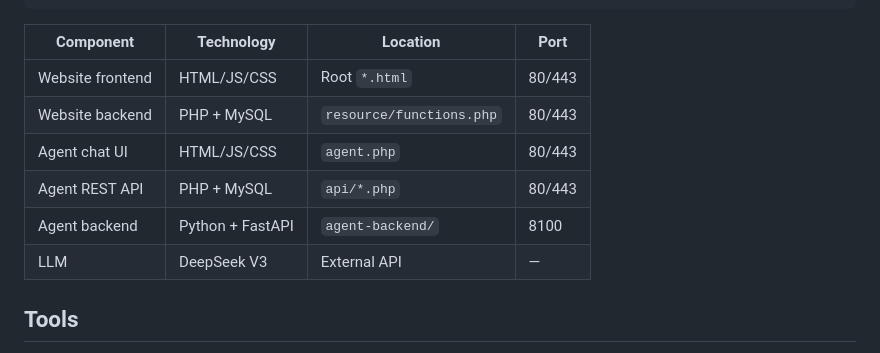
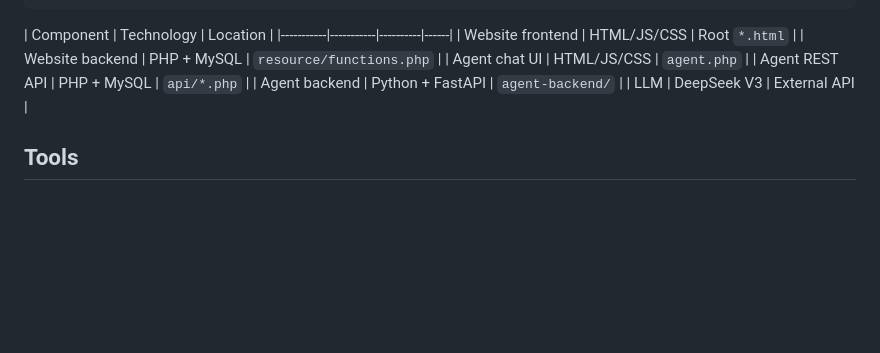
Before and after one commit to Melany-hu/qPTM3.0, a Markdown page: README.md, the part around the change. GitHub-like rendering; blank space fills up the shorter version.

````diff
--- a/README.md
+++ b/README.md
@@ -20,14 +20,14 @@ A comprehensive resource for quantitative post-translational modification (PTM)
               └───────────┘      └─────────────┘      └─────────────┘
 ```
 
-| Component | Technology | Location | Port |
+| Component | Technology | Location |
 |-----------|-----------|----------|------|
-| Website frontend | HTML/JS/CSS | Root `*.html` | 80/443 |
-| Website backend | PHP + MySQL | `resource/functions.php` | 80/443 |
-| Agent chat UI | HTML/JS/CSS | `agent.php` | 80/443 |
-| Agent REST API | PHP + MySQL | `api/*.php` | 80/443 |
-| Agent backend | Python + FastAPI | `agent-backend/` | 8100 |
-| LLM | DeepSeek V3 | External API | — |
+| Website frontend | HTML/JS/CSS | Root `*.html` |
+| Website backend | PHP + MySQL | `resource/functions.php` |
+| Agent chat UI | HTML/JS/CSS | `agent.php` |
+| Agent REST API | PHP + MySQL | `api/*.php` |
+| Agent backend | Python + FastAPI | `agent-backend/` |
+| LLM | DeepSeek V3 | External API |
 
 ## Tools
 
````
